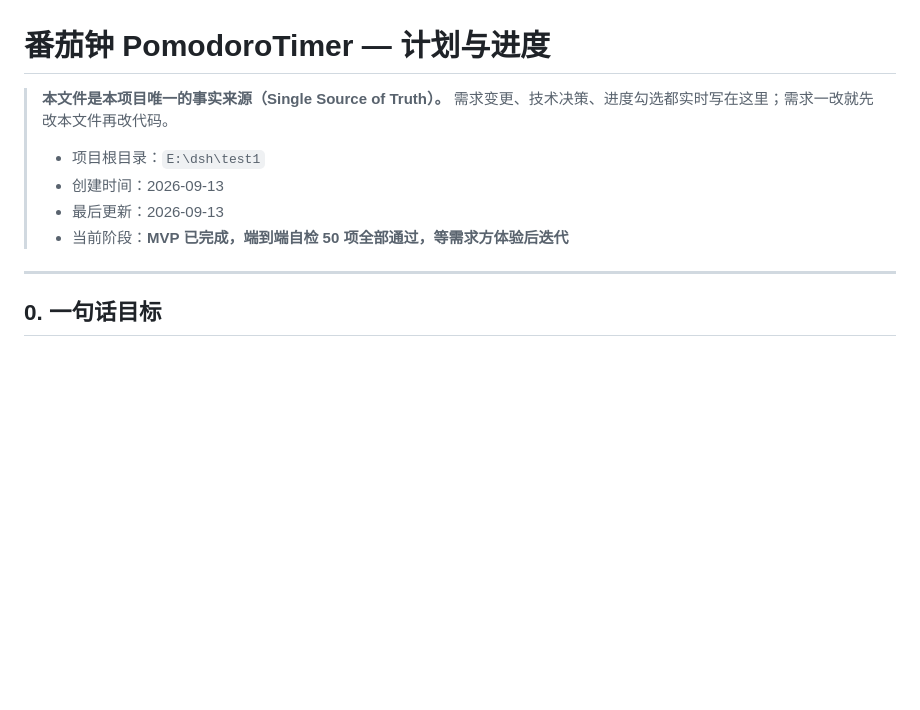
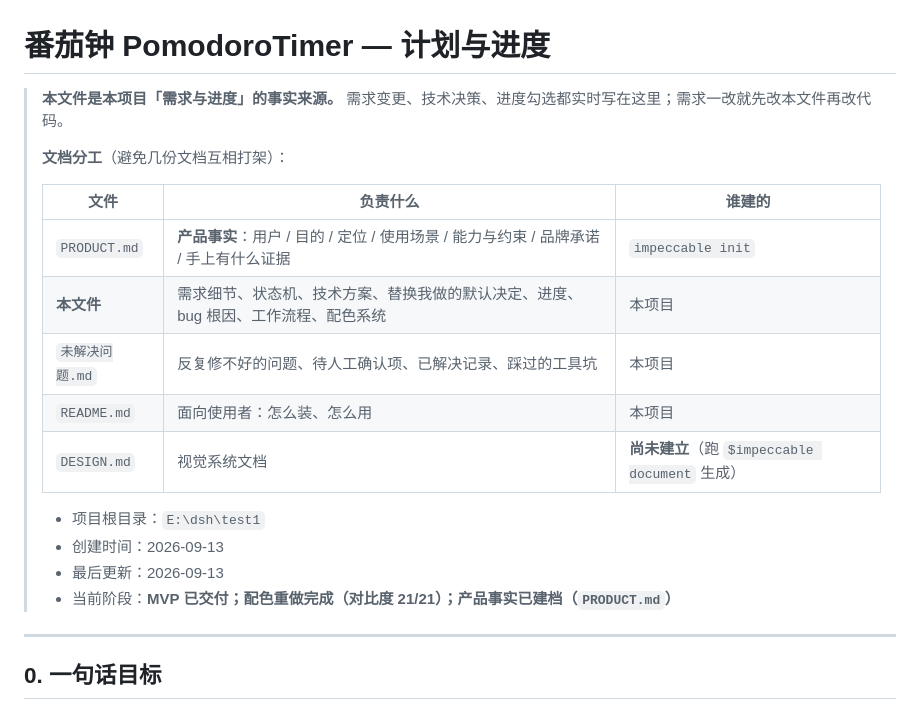
Before and after one commit to xiaoy23333/potato-timer, a Markdown page: 计划.md, the part around the change. Rendered like a GitHub page; blank space fills up the shorter version.

```diff
--- a/计划.md
+++ b/计划.md
@@ -1,12 +1,22 @@
 # 番茄钟 PomodoroTimer — 计划与进度
 
-> **本文件是本项目唯一的事实来源（Single Source of Truth）。**
+> **本文件是本项目「需求与进度」的事实来源。**
 > 需求变更、技术决策、进度勾选都实时写在这里；需求一改就先改本文件再改代码。
+>
+> **文档分工**（避免几份文档互相打架）：
+>
+> | 文件 | 负责什么 | 谁建的 |
+> | --- | --- | --- |
+> | `PRODUCT.md` | **产品事实**：用户 / 目的 / 定位 / 使用场景 / 能力与约束 / 品牌承诺 / 手上有什么证据 | `impeccable init` |
+> | **本文件** | 需求细节、状态机、技术方案、替换我做的默认决定、进度、bug 根因、工作流程、配色系统 | 本项目 |
+> | `未解决问题.md` | 反复修不好的问题、待人工确认项、已解决记录、踩过的工具坑 | 本项目 |
+> | `README.md` | 面向使用者：怎么装、怎么用 | 本项目 |
+> | `DESIGN.md` | 视觉系统文档 | **尚未建立**（跑 `$impeccable document` 生成） |
 >
 > - 项目根目录：`E:\dsh\test1`
 > - 创建时间：2026-09-13
 > - 最后更新：2026-09-13
-> - 当前阶段：**MVP 已完成，端到端自检 50 项全部通过，等需求方体验后迭代**
+> - 当前阶段：**MVP 已交付；配色重做完成（对比度 21/21）；产品事实已建档（`PRODUCT.md`）**
 
 ---
 
```
Also changed, not shown: PRODUCT.md (added, +119 -0 lines).
